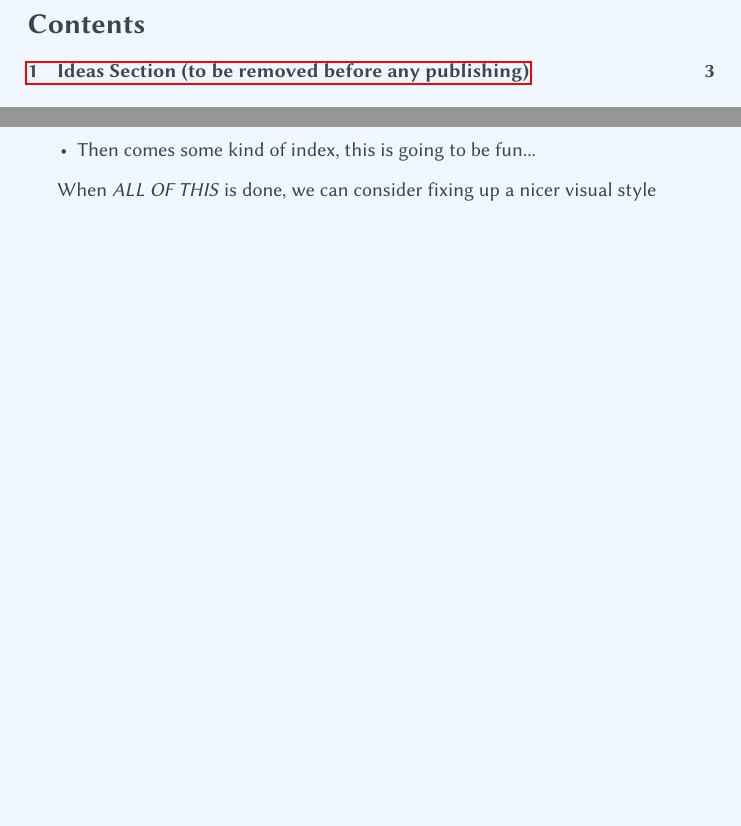
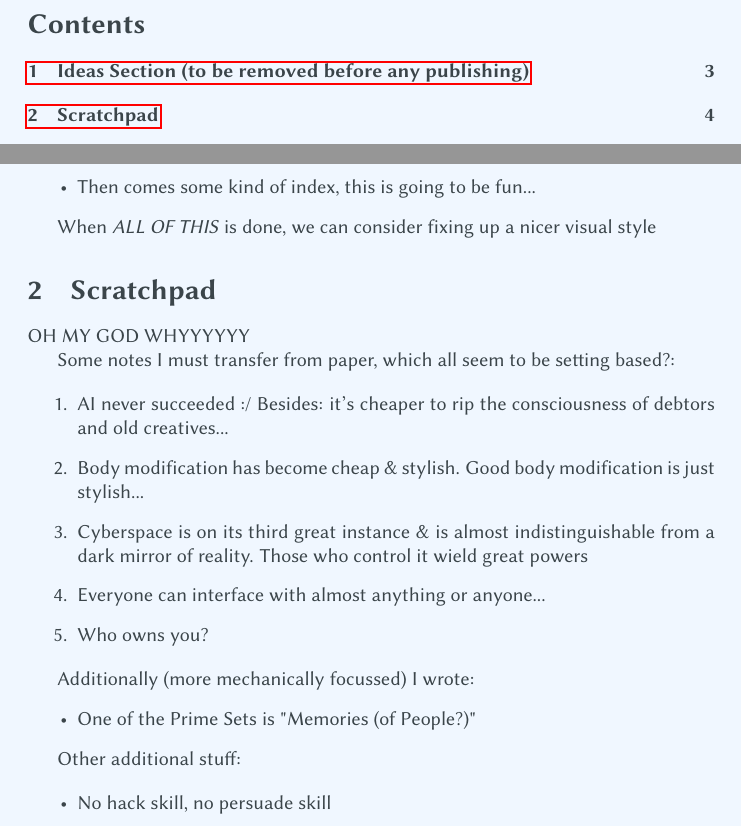
Before and after one commit to Scruffwuffulous/Scruffy-RPGs, a LaTeX document (InDev/BeforeTheCrash/BeforeTheCrash.tex): two parts of pages 2 and 4 of 4, joined at a grey line, cut so that both start at the same text, the shorter picture padded with empty space. Compiled offline with pdfLaTeX.

Commit message:
Updated README and added some written notes

```diff
--- a/InDev/BeforeTheCrash/BeforeTheCrash.tex
+++ b/InDev/BeforeTheCrash/BeforeTheCrash.tex
@@ -81,4 +81,29 @@ Finally, how do we want to present this to players, GMs, and anyone else who hap
 
 When \textit{ALL OF THIS} is done, we can consider fixing up a nicer visual style
 
+\section{Scratchpad}
+
+OH MY GOD WHYYYYYY
+
+Some notes I must transfer from paper, which all seem to be setting based?:
+
+\begin{enumerate}
+    \item AI never succeeded :/ Besides: it's cheaper to rip the consciousness of debtors and old creatives...
+    \item Body modification has become cheap \& stylish. Good body modification is just stylish...
+    \item Cyberspace is on its third great instance \& is almost indistinguishable from a dark mirror of reality. Those who control it wield great powers
+    \item Everyone can interface with almost anything or anyone...
+    \item Who owns you?
+\end{enumerate}
+
+Additionally (more mechanically focussed) I wrote:
+\begin{itemize}
+    \item One of the Prime Sets is "Memories (of People?)"
+\end{itemize}
+
+Other additional stuff:
+
+\begin{itemize}
+    \item No hack skill, no persuade skill
+\end{itemize}
+
 \end{document}
```
Also changed, not shown: InDev/BeforeTheCrash/BeforeTheCrash.pdf, README.md.
